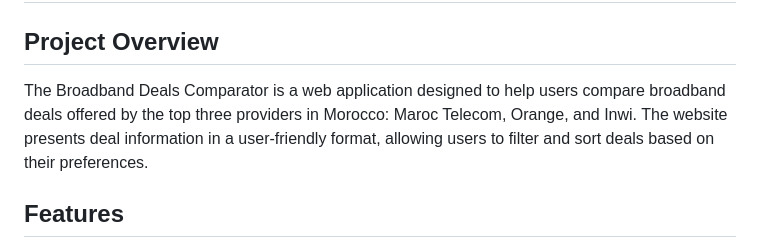
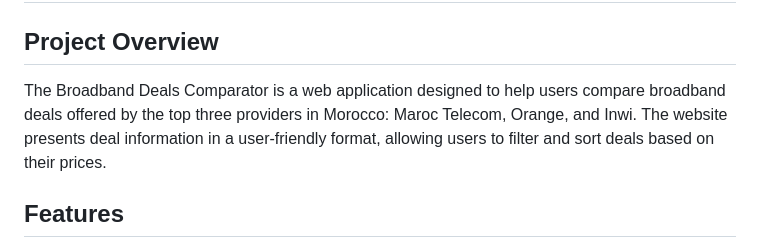
Before and after one commit to Manak-hash/Manak, a Markdown page: README.md, the part around the change. Drawn GitHub-style.

```diff
--- a/README.md
+++ b/README.md
@@ -1,7 +1,7 @@
 # Broadband Deals Comparator
 
 ## Project Overview
-The Broadband Deals Comparator is a web application designed to help users compare broadband deals offered by the top three providers in Morocco: Maroc Telecom, Orange, and Inwi. The website presents deal information in a user-friendly format, allowing users to filter and sort deals based on their preferences.
+The Broadband Deals Comparator is a web application designed to help users compare broadband deals offered by the top three providers in Morocco: Maroc Telecom, Orange, and Inwi. The website presents deal information in a user-friendly format, allowing users to filter and sort deals based on their prices.
 
 ## Features
 - **Provider Comparison**: View broadband deals from Maroc Telecom, Orange, and Inwi in one place.
```
